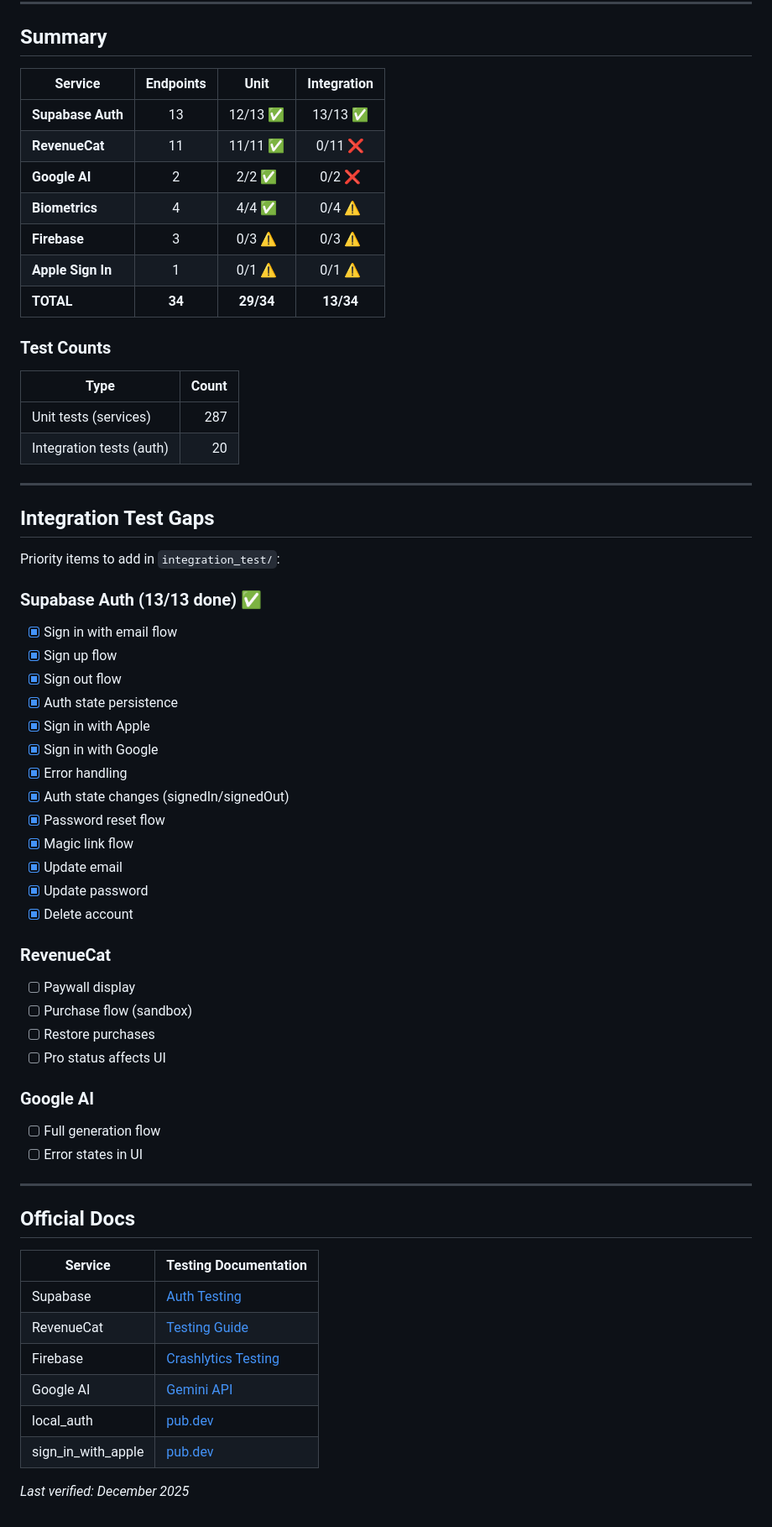
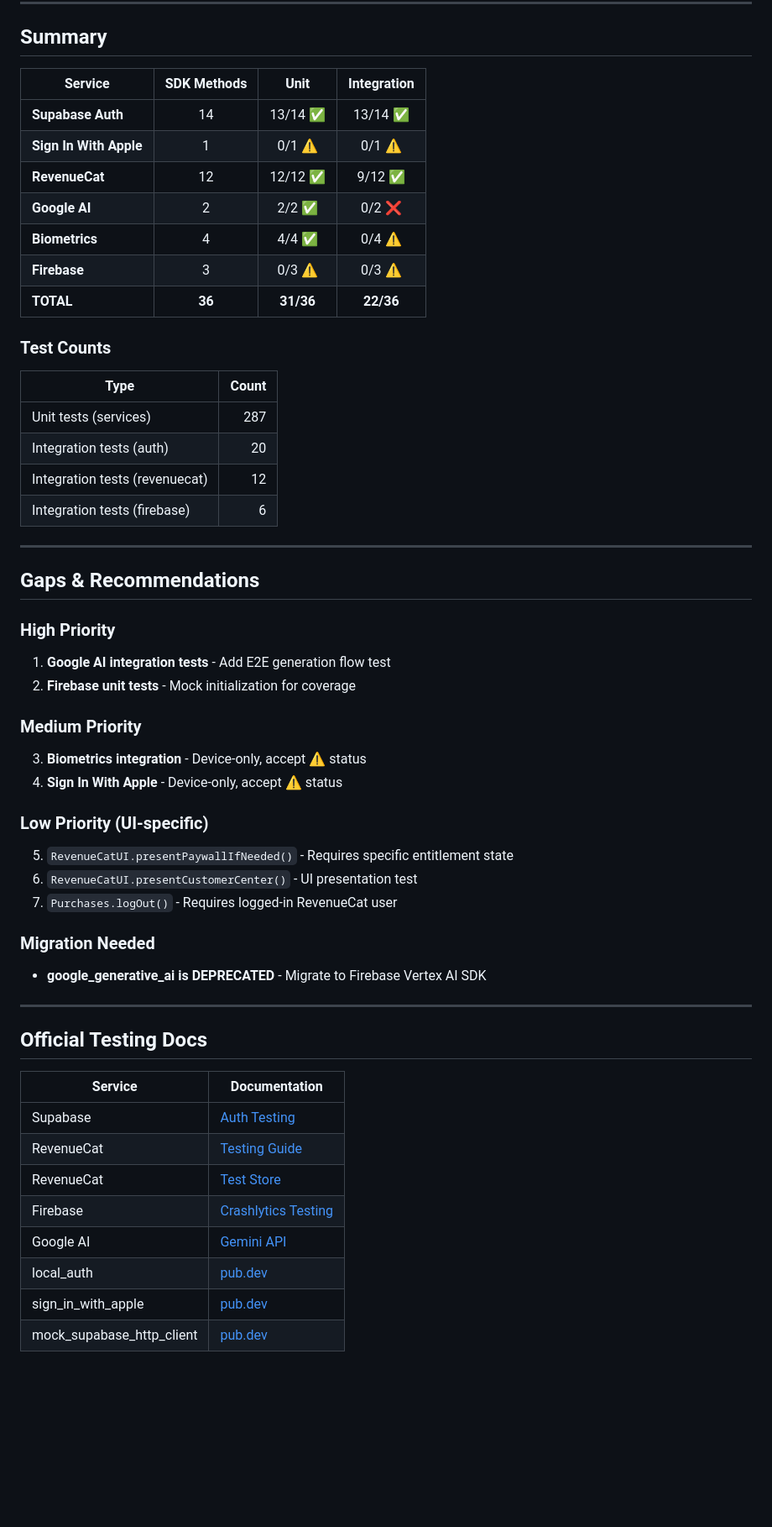
Before and after one commit to jarrydaubert/prosepal, a Markdown page: docs/SERVICE_ENDPOINTS.md, the part around one of its changes. Shown at 84% size. Rendered like a GitHub page; blank space fills up the shorter version.

```diff
--- a/docs/SERVICE_ENDPOINTS.md
+++ b/docs/SERVICE_ENDPOINTS.md
@@ -176,64 +201,56 @@
 
 ## Summary
 
-| Service | Endpoints | Unit | Integration |
-|---------|:---------:|:----:|:-----------:|
-| **Supabase Auth** | 13 | 12/13 ✅ | 13/13 ✅ |
-| **RevenueCat** | 11 | 11/11 ✅ | 0/11 ❌ |
+| Service | SDK Methods | Unit | Integration |
+|---------|:-----------:|:----:|:-----------:|
+| **Supabase Auth** | 14 | 13/14 ✅ | 13/14 ✅ |
+| **Sign In With Apple** | 1 | 0/1 ⚠️ | 0/1 ⚠️ |
+| **RevenueCat** | 12 | 12/12 ✅ | 9/12 ✅ |
 | **Google AI** | 2 | 2/2 ✅ | 0/2 ❌ |
 | **Biometrics** | 4 | 4/4 ✅ | 0/4 ⚠️ |
 | **Firebase** | 3 | 0/3 ⚠️ | 0/3 ⚠️ |
-| **Apple Sign In** | 1 | 0/1 ⚠️ | 0/1 ⚠️ |
-| **TOTAL** | **34** | **29/34** | **13/34** |
+| **TOTAL** | **36** | **31/36** | **22/36** |
 
 ### Test Counts
+
 | Type | Count |
 |------|------:|
 | Unit tests (services) | 287 |
 | Integration tests (auth) | 20 |
+| Integration tests (revenuecat) | 12 |
+| Integration tests (firebase) | 6 |
 
 ---
 
-## Integration Test Gaps
+## Gaps & Recommendations
 
-Priority items to add in `integration_test/`:
+### High Priority
+1. **Google AI integration tests** - Add E2E generation flow test
+2. **Firebase unit tests** - Mock initialization for coverage
 
-### Supabase Auth (13/13 done) ✅
-- [x] Sign in with email flow
-- [x] Sign up flow
-- [x] Sign out flow
-- [x] Auth state persistence
-- [x] Sign in with Apple
-- [x] Sign in with Google
-- [x] Error handling
-- [x] Auth state changes (signedIn/signedOut)
-- [x] Password reset flow
-- [x] Magic link flow
-- [x] Update email
-- [x] Update password
-- [x] Delete account
+### Medium Priority
+3. **Biometrics integration** - Device-only, accept ⚠️ status
+4. **Sign In With Apple** - Device-only, accept ⚠️ status
 
-### RevenueCat
-- [ ] Paywall display
-- [ ] Purchase flow (sandbox)
-- [ ] Restore purchases
-- [ ] Pro status affects UI
+### Low Priority (UI-specific)
+5. `RevenueCatUI.presentPaywallIfNeeded()` - Requires specific entitlement state
+6. `RevenueCatUI.presentCustomerCenter()` - UI presentation test
+7. `Purchases.logOut()` - Requires logged-in RevenueCat user
 
-### Google AI
-- [ ] Full generation flow
-- [ ] Error states in UI
+### Migration Needed
+- **google_generative_ai is DEPRECATED** - Migrate to Firebase Vertex AI SDK
 
 ---
 
-## Official Docs
+## Official Testing Docs
 
-| Service | Testing Documentation |
-|---------|----------------------|
+| Service | Documentation |
+|---------|--------------|
 | Supabase | [Auth Testing](https://supabase.com/docs/guides/auth/testing) |
 | RevenueCat | [Testing Guide](https://www.revenuecat.com/docs/test-and-launch/testing) |
+| RevenueCat | [Test Store](https://www.revenuecat.com/docs/test-and-launch/sandbox/test-store) |
 | Firebase | [Crashlytics Testing](https://firebase.google.com/docs/crashlytics/test-implementation) |
 | Google AI | [Gemini API](https://ai.google.dev/gemini-api/docs) |
 | local_auth | [pub.dev](https://pub.dev/packages/local_auth) |
 | sign_in_with_apple | [pub.dev](https://pub.dev/packages/sign_in_with_apple) |
-
-*Last verified: December 2025*
+| mock_supabase_http_client | [pub.dev](https://pub.dev/packages/mock_supabase_http_client) |
```
Also changed, not shown: other parts of docs/SERVICE_ENDPOINTS.md (+120 -95 lines).
